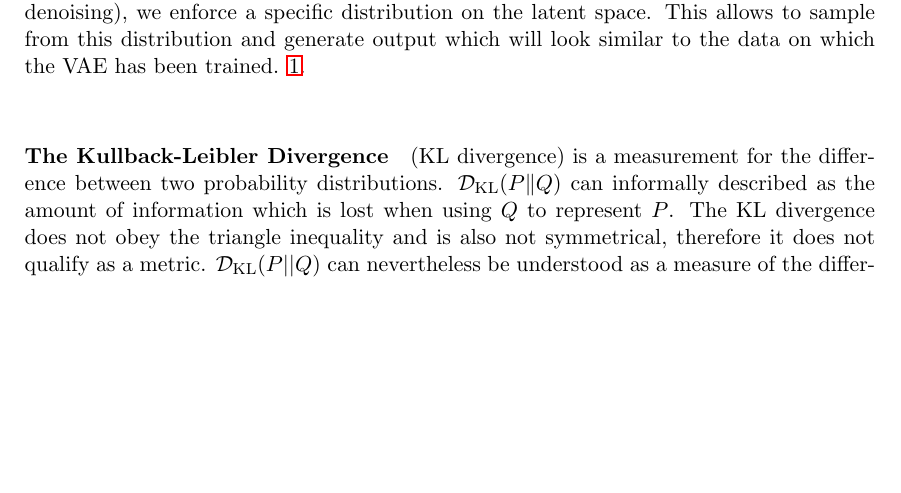
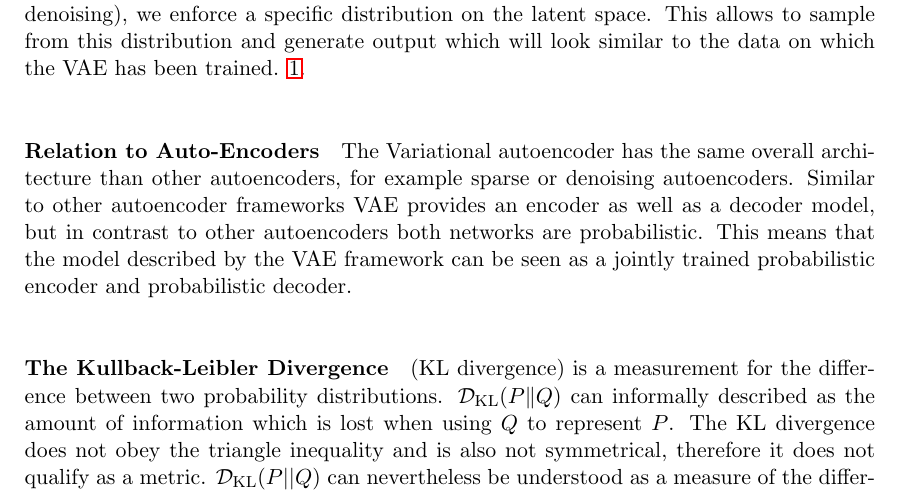
Before and after one commit to Spotlight0xff/deeplearning-seminar, a LaTeX document (paper/paper.tex, which reads paper/chapters/vae.tex): part of page 7 of 13, cut so that both start at the same text, the shorter picture padded with empty space. Compiled offline with pdfLaTeX.

Commit message:
add relation to other AEs

```diff
--- a/paper/chapters/vae.tex
+++ b/paper/chapters/vae.tex
@@ -54,6 +54,13 @@ VAE just like other autoencoders encode the input data into a latent space simil
 But in contrast to other autoencoders (sparse, denoising), we enforce a specific distribution on the latent space.
 This allows to sample from this distribution and generate output which will look similar to the data on which the VAE has been trained.
 \ref{fig:vae_architecture}.
+
+\paragraph{Relation to Auto-Encoders}
+The Variational autoencoder has the same overall architecture than other autoencoders, for example sparse or denoising autoencoders.
+Similar to other autoencoder frameworks VAE provides an encoder as well as a decoder model, but in contrast to other autoencoders both networks are probabilistic. This means that the model described by the VAE framework can be seen as a jointly trained probabilistic encoder and probabilistic decoder.
+%One of the main differences is that the VAE framework enforces a specific prior distribution on the latent space, most of the time simply an isotropic gaussian.
+
+
 
 \paragraph{The Kullback-Leibler Divergence} (KL divergence) is a measurement for the difference between two probability distributions. $\mathcal{D}_{\mathrm{KL}}(P \| Q)$ can informally described as the amount of information which is lost when using $Q$ to represent $P$.
 The KL divergence does not obey the triangle inequality and is also not symmetrical, therefore it does not qualify as a metric.
```
